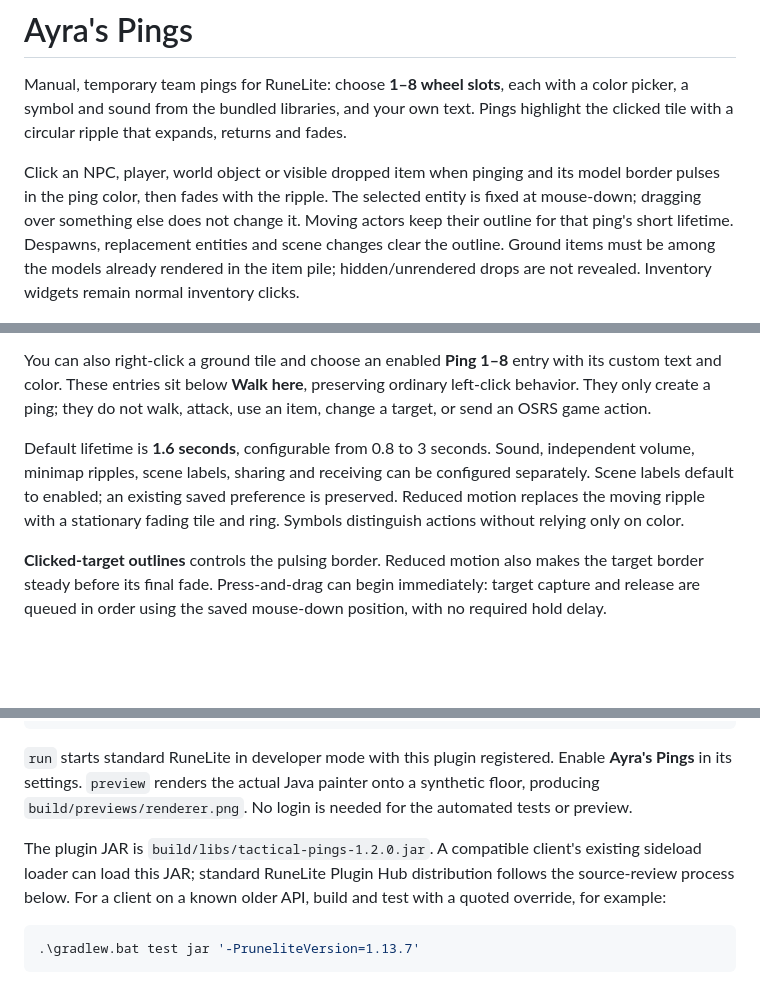
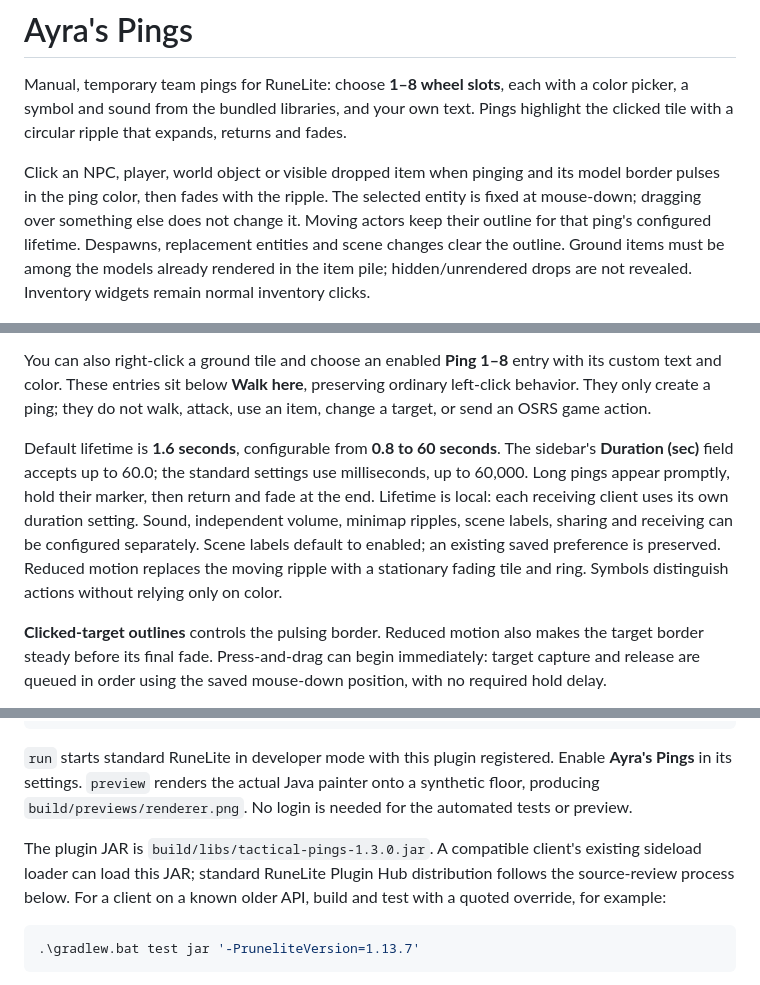
Before and after one commit to drewapalooza/tactical-pings, a Markdown page: README.md, 3 parts joined by grey strips. GitHub-like rendering; blank space fills up the shorter version.

````diff
--- a/README.md
+++ b/README.md
@@ -3,7 +3,7 @@
 
 Manual, temporary team pings for RuneLite: choose **1–8 wheel slots**, each with a color picker, a symbol and sound from the bundled libraries, and your own text. Pings highlight the clicked tile with a circular ripple that expands, returns and fades.
 
-Click an NPC, player, world object or visible dropped item when pinging and its model border pulses in the ping color, then fades with the ripple. The selected entity is fixed at mouse-down; dragging over something else does not change it. Moving actors keep their outline for that ping's short lifetime. Despawns, replacement entities and scene changes clear the outline. Ground items must be among the models already rendered in the item pile; hidden/unrendered drops are not revealed. Inventory widgets remain normal inventory clicks.
+Click an NPC, player, world object or visible dropped item when pinging and its model border pulses in the ping color, then fades with the ripple. The selected entity is fixed at mouse-down; dragging over something else does not change it. Moving actors keep their outline for that ping's configured lifetime. Despawns, replacement entities and scene changes clear the outline. Ground items must be among the models already rendered in the item pile; hidden/unrendered drops are not revealed. Inventory widgets remain normal inventory clicks.
 
 ![The actual Java renderer and ping wheel](docs/renderer.png)
 
@@ -46,7 +50,7 @@ Hold **Alt**, press the left mouse button on a **scene tile or the visible minim
 
 You can also right-click a ground tile and choose an enabled **Ping 1–8** entry with its custom text and color. These entries sit below **Walk here**, preserving ordinary left-click behavior. They only create a ping; they do not walk, attack, use an item, change a target, or send an OSRS game action.
 
-Default lifetime is **1.6 seconds**, configurable from 0.8 to 3 seconds. Sound, independent volume, minimap ripples, scene labels, sharing and receiving can be configured separately. Scene labels default to enabled; an existing saved preference is preserved. Reduced motion replaces the moving ripple with a stationary fading tile and ring. Symbols distinguish actions without relying only on color.
+Default lifetime is **1.6 seconds**, configurable from **0.8 to 60 seconds**. The sidebar's **Duration (sec)** field accepts up to 60.0; the standard settings use milliseconds, up to 60,000. Long pings appear promptly, hold their marker, then return and fade at the end. Lifetime is local: each receiving client uses its own duration setting. Sound, independent volume, minimap ripples, scene labels, sharing and receiving can be configured separately. Scene labels default to enabled; an existing saved preference is preserved. Reduced motion replaces the moving ripple with a stationary fading tile and ring. Symbols distinguish actions without relying only on color.
 
 **Clicked-target outlines** controls the pulsing border. Reduced motion also makes the target border steady before its final fade. Press-and-drag can begin immediately: target capture and release are queued in order using the saved mouse-down position, with no required hold delay.
 
@@ -79,7 +83,7 @@ Use JDK 11 or newer (development checks used JDK 17). The wrapper verifies the G
 
 `run` starts standard RuneLite in developer mode with this plugin registered. Enable **Ayra's Pings** in its settings. `preview` renders the actual Java painter onto a synthetic floor, producing `build/previews/renderer.png`. No login is needed for the automated tests or preview.
 
-The plugin JAR is `build/libs/tactical-pings-1.2.0.jar`. A compatible client's existing sideload loader can load this JAR; standard RuneLite Plugin Hub distribution follows the source-review process below. For a client on a known older API, build and test with a quoted override, for example:
+The plugin JAR is `build/libs/tactical-pings-1.3.0.jar`. A compatible client's existing sideload loader can load this JAR; standard RuneLite Plugin Hub distribution follows the source-review process below. For a client on a known older API, build and test with a quoted override, for example:
 
 ```powershell
 .\gradlew.bat test jar '-PruneliteVersion=1.13.7'
````
Also changed, not shown: other parts of README.md (+6 -2 lines), SUBMISSION.md (+5 -1 lines), docs/settings.png (added), 15 other files.
